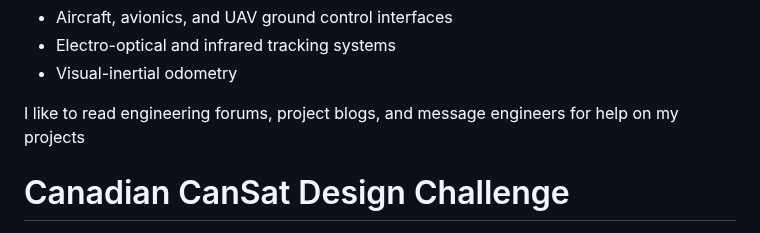
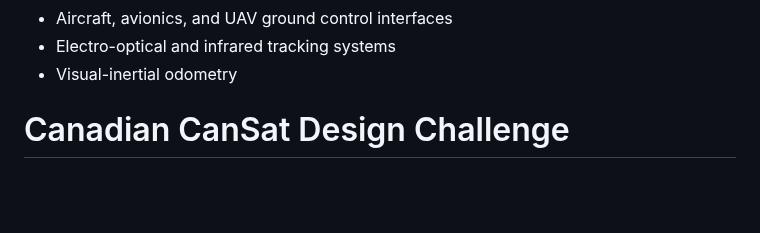
Before and after one commit to jeffrey-3/jeffrey-3.github.io, a Markdown page: index.md, the part around the change. Rendered like a GitHub page; blank space fills up the shorter version.

```diff
--- a/index.md
+++ b/index.md
@@ -13,8 +13,6 @@ My interests
 - Aircraft, avionics, and UAV ground control interfaces
 - Electro-optical and infrared tracking systems
 - Visual-inertial odometry
-
-I like to read engineering forums, project blogs, and message engineers for help on my projects
 
 # Canadian CanSat Design Challenge
 
```
